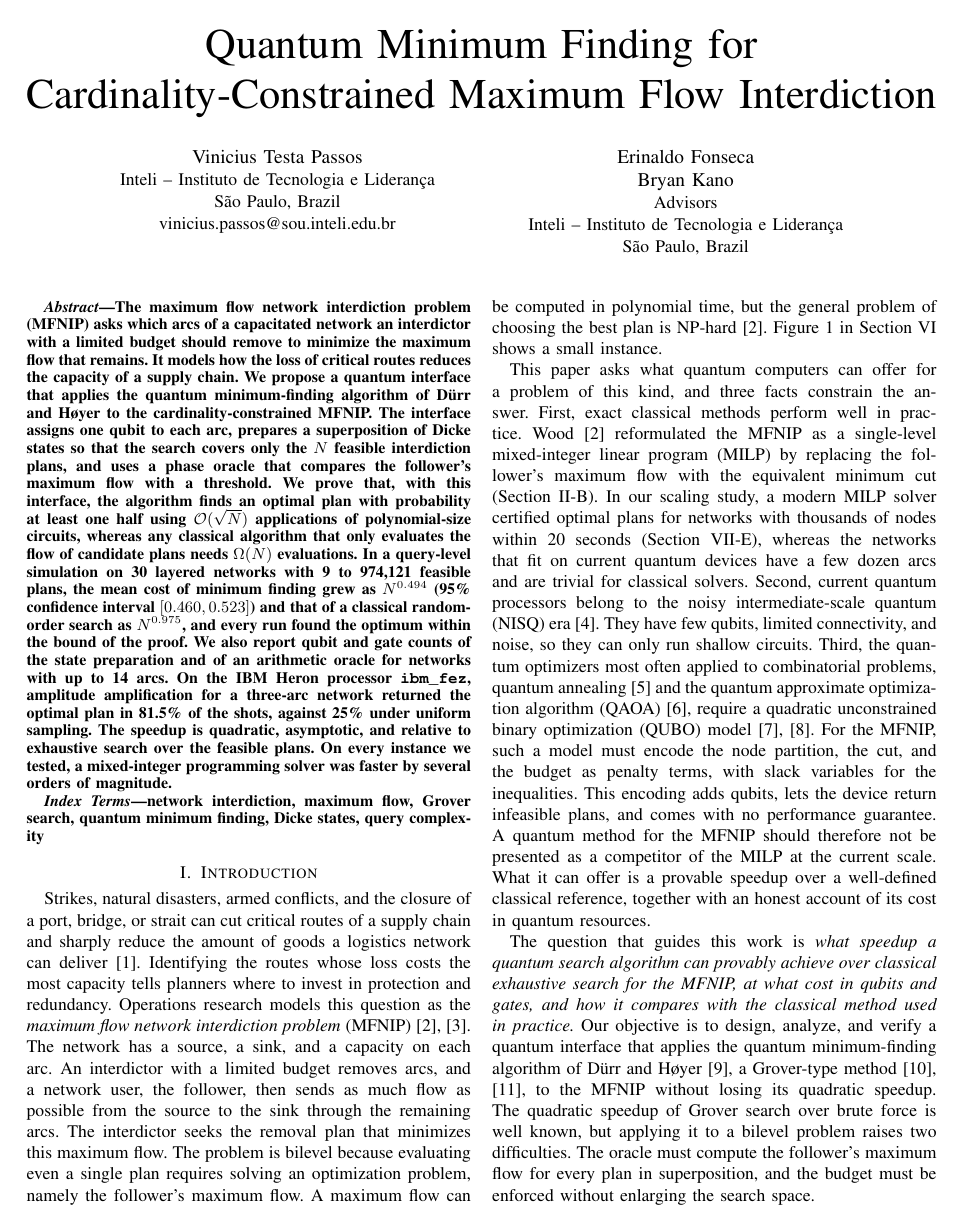
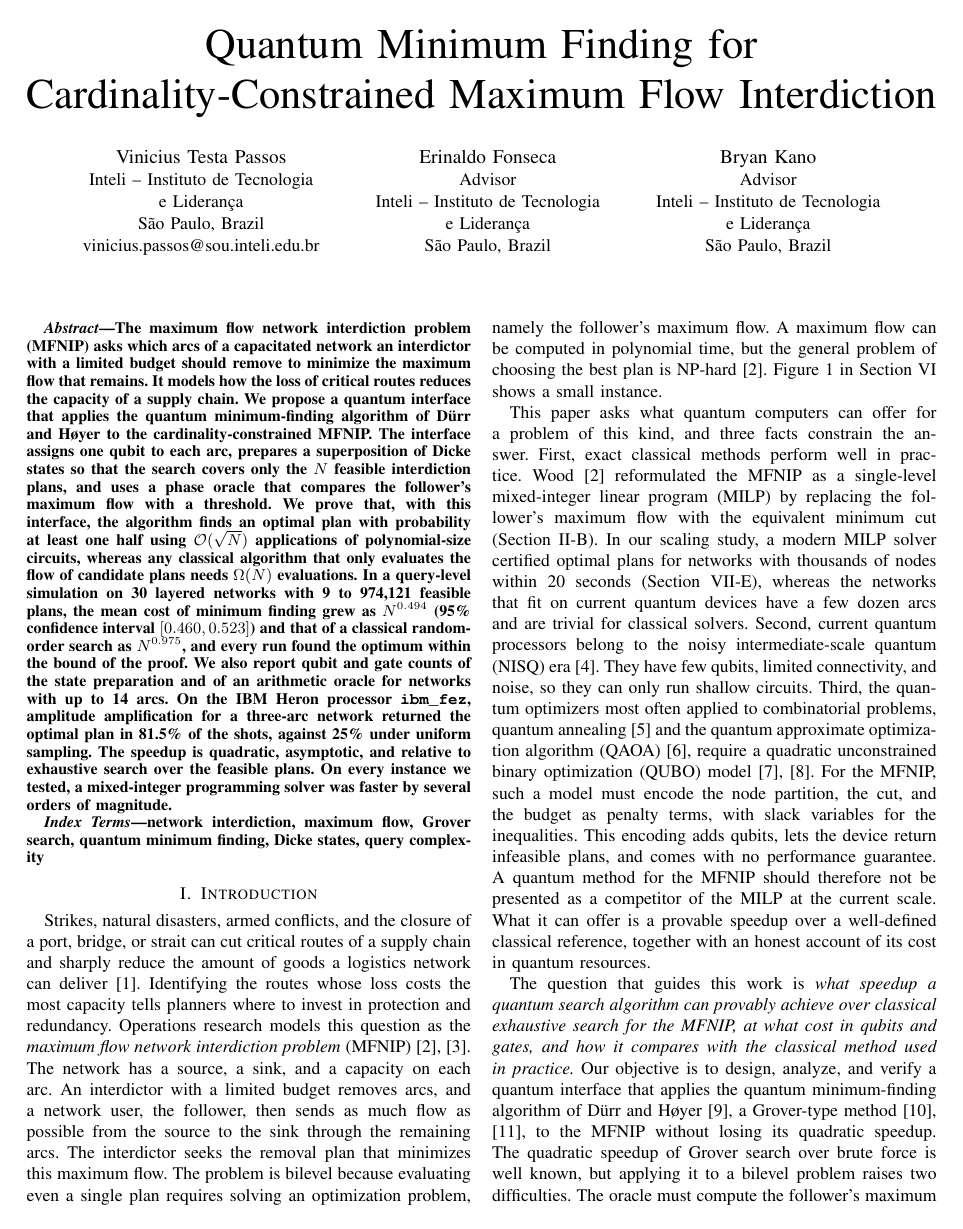
Before and after one commit to VinTesta/q-mfnip, a LaTeX paper (paper/main_en.tex): page 1 of 12. Compiled offline with pdfLaTeX.

Commit message:
Sync snapshot with source revision ed99d2e

```diff
--- a/paper/main_en.tex
+++ b/paper/main_en.tex
@@ -20,13 +20,21 @@
 
 \title{Quantum Minimum Finding for Cardinality-Constrained Maximum Flow Interdiction}
 \author{\IEEEauthorblockN{Vinicius Testa Passos}
-\IEEEauthorblockA{Inteli -- Instituto de Tecnologia e Liderança\\
+\IEEEauthorblockA{Inteli -- Instituto de Tecnologia\\
+e Liderança\\
 S\~ao Paulo, Brazil\\
 vinicius.passos@sou.inteli.edu.br}
 \and
-\IEEEauthorblockN{Erinaldo Fonseca\\Bryan Kano}
-\IEEEauthorblockA{Advisors\\
-Inteli -- Instituto de Tecnologia e Liderança\\
+\IEEEauthorblockN{Erinaldo Fonseca}
+\IEEEauthorblockA{Advisor\\
+Inteli -- Instituto de Tecnologia\\
+e Liderança\\
+S\~ao Paulo, Brazil}
+\and
+\IEEEauthorblockN{Bryan Kano}
+\IEEEauthorblockA{Advisor\\
+Inteli -- Instituto de Tecnologia\\
+e Liderança\\
 S\~ao Paulo, Brazil}}
 
 \begin{document}
```
Also changed, not shown: paper/main_en.pdf.
